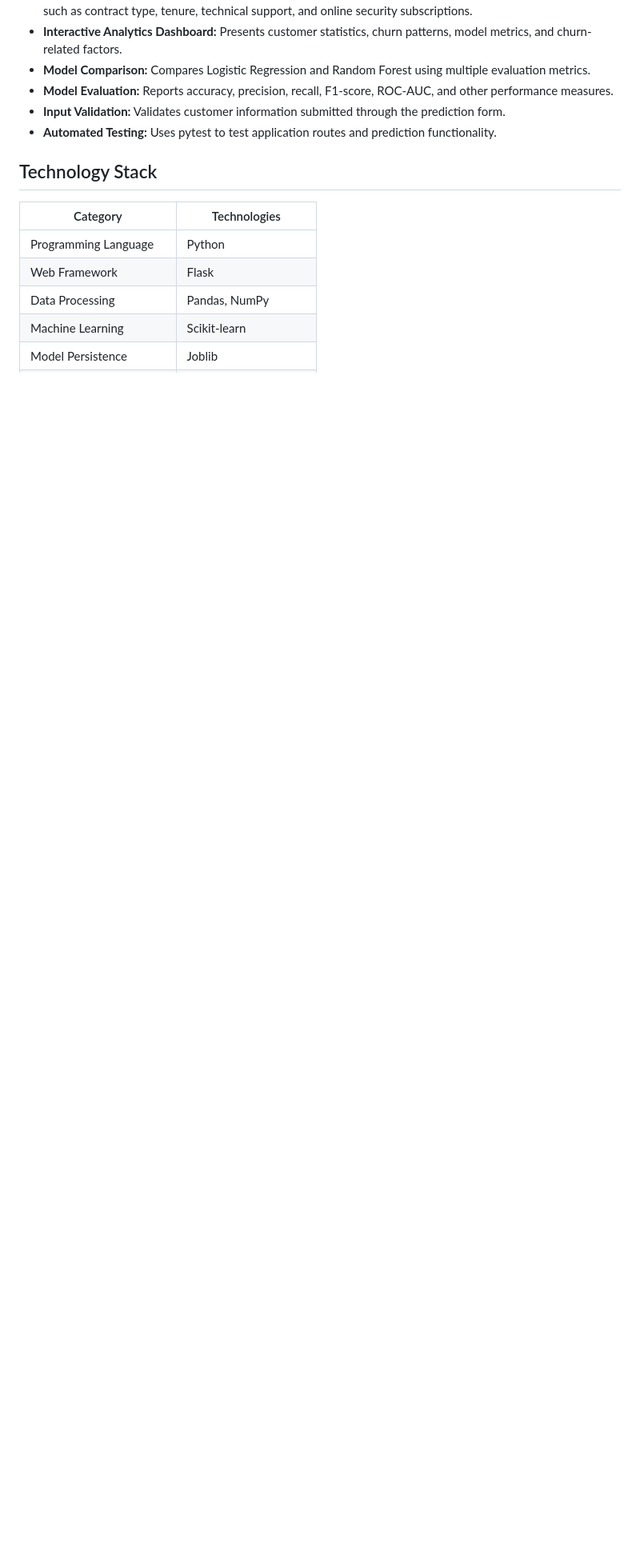
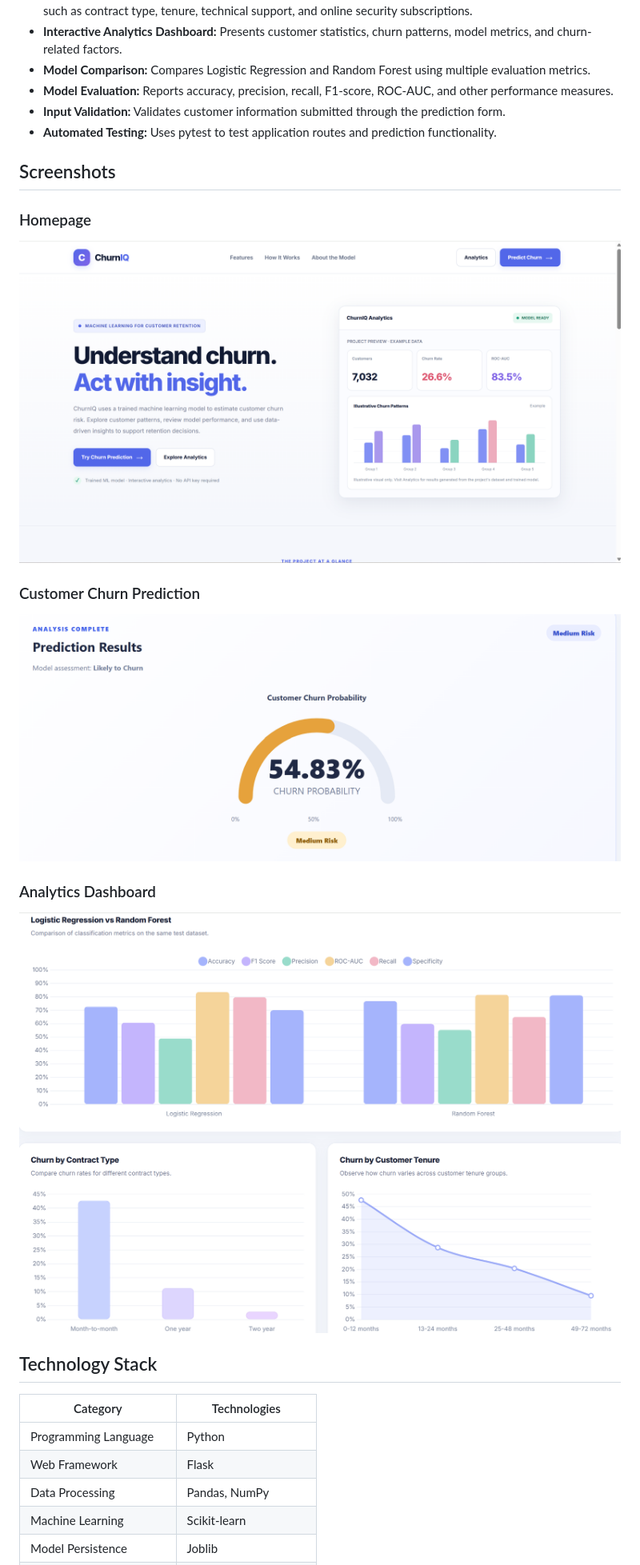
Before and after one commit to vanshikabhardwaj20/ChurnIQ, a Markdown page: README.md, the part around one of its changes. Shown at 80% size. Drawn GitHub-style; blank space fills up the shorter version.

```diff
--- a/README.md
+++ b/README.md
@@ -12,6 +16,20 @@ ChurnIQ is a machine-learning-based customer retention platform that predicts th
 - **Model Evaluation:** Reports accuracy, precision, recall, F1-score, ROC-AUC, and other performance measures.
 - **Input Validation:** Validates customer information submitted through the prediction form.
 - **Automated Testing:** Uses pytest to test application routes and prediction functionality.
+
+## Screenshots
+
+### Homepage
+
+![ChurnIQ Homepage](screenshots/homepage.png)
+
+### Customer Churn Prediction
+
+![ChurnIQ Prediction Result](screenshots/prediction.png)
+
+### Analytics Dashboard
+
+![ChurnIQ Analytics Dashboard](screenshots/dashboard.png)
 
 ## Technology Stack
 
```
Also changed, not shown: other parts of README.md (+13 -6 lines).
